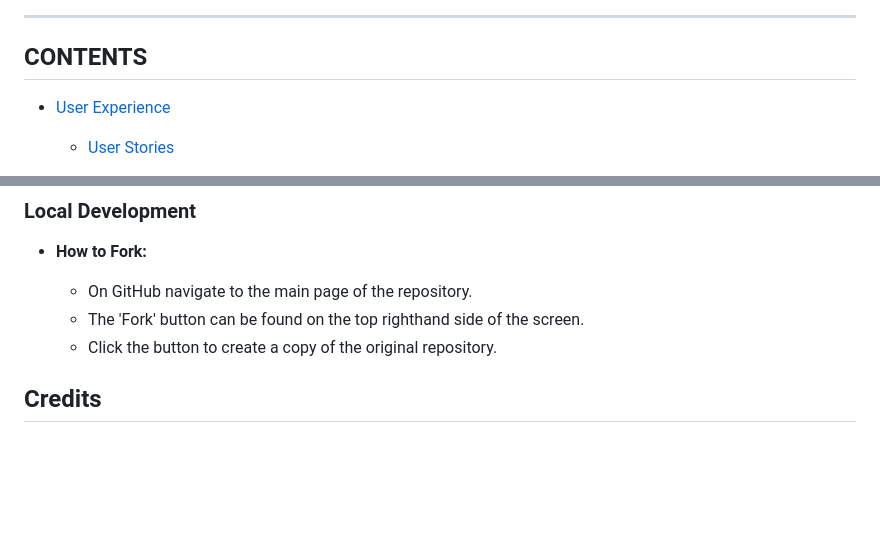
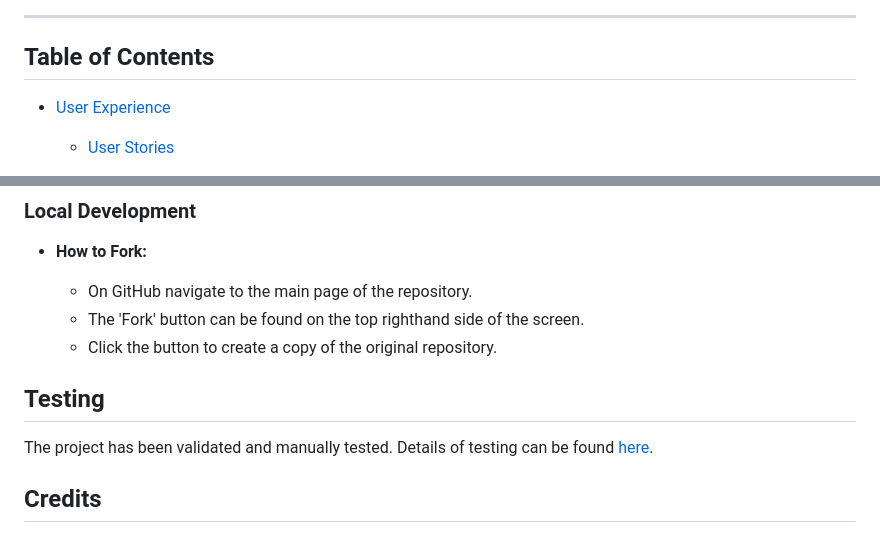
Before and after one commit to totes7/project-portfolio-four, a Markdown page: README.md, 2 parts joined by grey strips. Rendered like a GitHub page; blank space fills up the shorter version.

Commit message:
Testing.md file created and linked to readme file. User stories test completed.

```diff
--- a/README.md
+++ b/README.md
@@ -8,7 +8,7 @@ This is a website for a high-end restaurant in Miami, South Beach. It consist of
 
 ---
 
-## CONTENTS
+## Table of Contents
 
 * [User Experience](#user-experience-ux)
   * [User Stories](#user-stories)
@@ -310,6 +310,12 @@ The project has been deployed to Heroku. The following steps are used to deploy
     * The 'Fork' button can be found on the top righthand side of the screen.
     * Click the button to create a copy of the original repository.
 
+
+## Testing
+
+The project has been validated and manually tested. Details of testing can be found [here](TESTING.md).
+
+
 ## Credits
 
 ### Code Used
```
Also changed, not shown: TESTING.md (added, +53 -0 lines).
